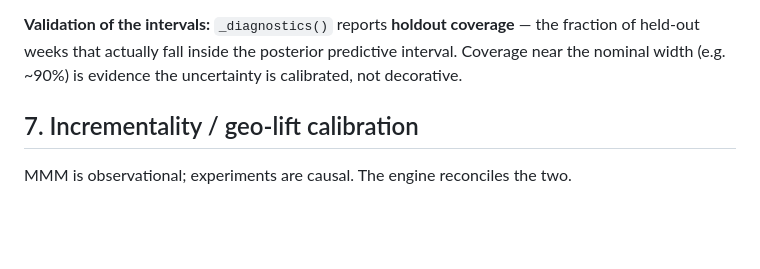
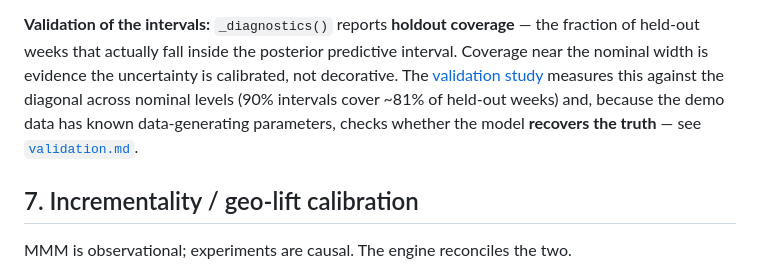
Before and after one commit to rosscyking1115/marketing-effectiveness-lab, a Markdown page: docs/methodology.md, the part around the change. GitHub-like rendering; blank space fills up the shorter version.

```diff
--- a/docs/methodology.md
+++ b/docs/methodology.md
@@ -126,7 +126,11 @@ non-negative. Media priors can be **shifted by experiment evidence** (next secti
 
 **Validation of the intervals:** `_diagnostics()` reports **holdout coverage** — the fraction
 of held-out weeks that actually fall inside the posterior predictive interval. Coverage near
-the nominal width (e.g. ~90%) is evidence the uncertainty is calibrated, not decorative.
+the nominal width is evidence the uncertainty is calibrated, not decorative. The
+[validation study](validation.md) measures this against the diagonal across nominal levels
+(90% intervals cover ~81% of held-out weeks) and, because the demo data has known
+data-generating parameters, checks whether the model **recovers the truth** — see
+[`validation.md`](validation.md).
 
 ## 7. Incrementality / geo-lift calibration
 
```
Also changed, not shown: README.md (+18 -0 lines), docs/validation.md (added, +101 -0 lines), docs/assets/validation/calibration-coverage.png (added), docs/assets/validation/parameter-recovery-roi.png (added), 2 other files.
